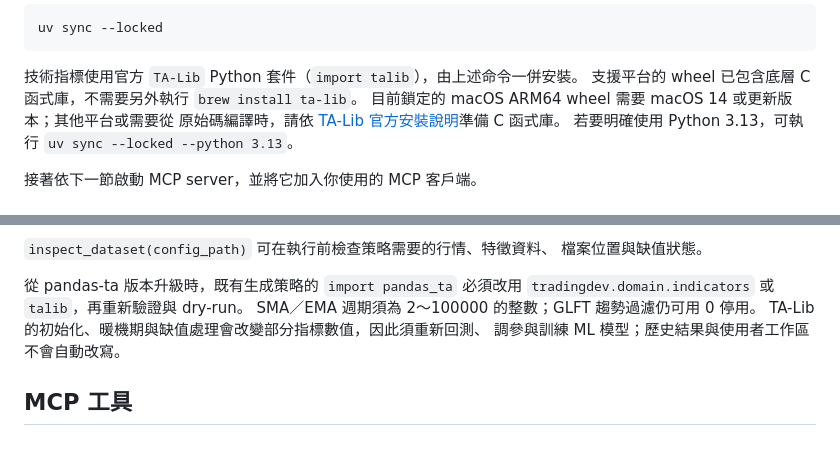
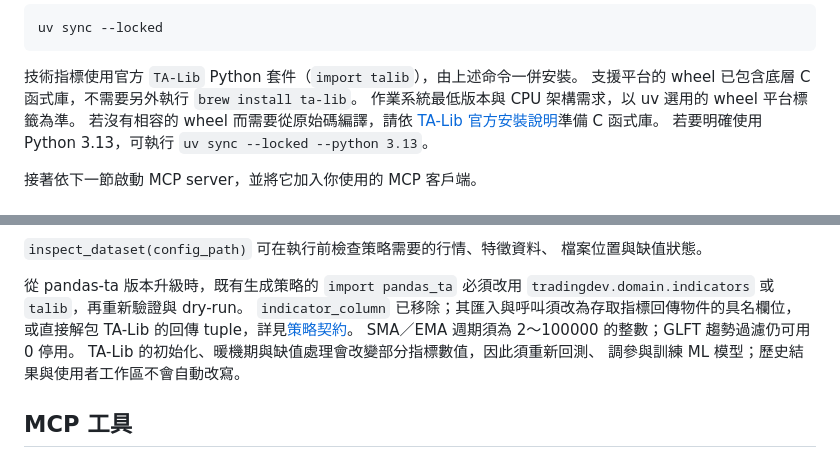
Before and after one commit to Kuan-Lun/tradingdev, a Markdown page: README.md, 2 parts joined by grey strips. GitHub-like rendering.

```diff
--- a/README.md
+++ b/README.md
@@ -17,8 +17,9 @@ uv sync --locked
 
 技術指標使用官方 `TA-Lib` Python 套件（`import talib`），由上述命令一併安裝。
 支援平台的 wheel 已包含底層 C 函式庫，不需要另外執行 `brew install ta-lib`。
-目前鎖定的 macOS ARM64 wheel 需要 macOS 14 或更新版本；其他平台或需要從
-原始碼編譯時，請依 [TA-Lib 官方安裝說明](https://github.com/TA-Lib/ta-lib-python#installation-)準備 C 函式庫。
+作業系統最低版本與 CPU 架構需求，以 uv 選用的 wheel 平台標籤為準。
+若沒有相容的 wheel 而需要從原始碼編譯，請依
+[TA-Lib 官方安裝說明](https://github.com/TA-Lib/ta-lib-python#installation-)準備 C 函式庫。
 若要明確使用 Python 3.13，可執行 `uv sync --locked --python 3.13`。
 
 接著依下一節啟動 MCP server，並將它加入你使用的 MCP 客戶端。
@@ -70,6 +71,8 @@ Claude Desktop 範例：
 
 從 pandas-ta 版本升級時，既有生成策略的 `import pandas_ta` 必須改用
 `tradingdev.domain.indicators` 或 `talib`，再重新驗證與 dry-run。
+`indicator_column` 已移除；其匯入與呼叫須改為存取指標回傳物件的具名欄位，
+或直接解包 TA-Lib 的回傳 tuple，詳見[策略契約](docs/strategy_contract.md)。
 SMA／EMA 週期須為 2～100000 的整數；GLFT 趨勢過濾仍可用 0 停用。
 TA-Lib 的初始化、暖機期與缺值處理會改變部分指標數值，因此須重新回測、
 調參與訓練 ML 模型；歷史結果與使用者工作區不會自動改寫。
```
Also changed, not shown: docs/strategy_contract.md (+10 -0 lines).
